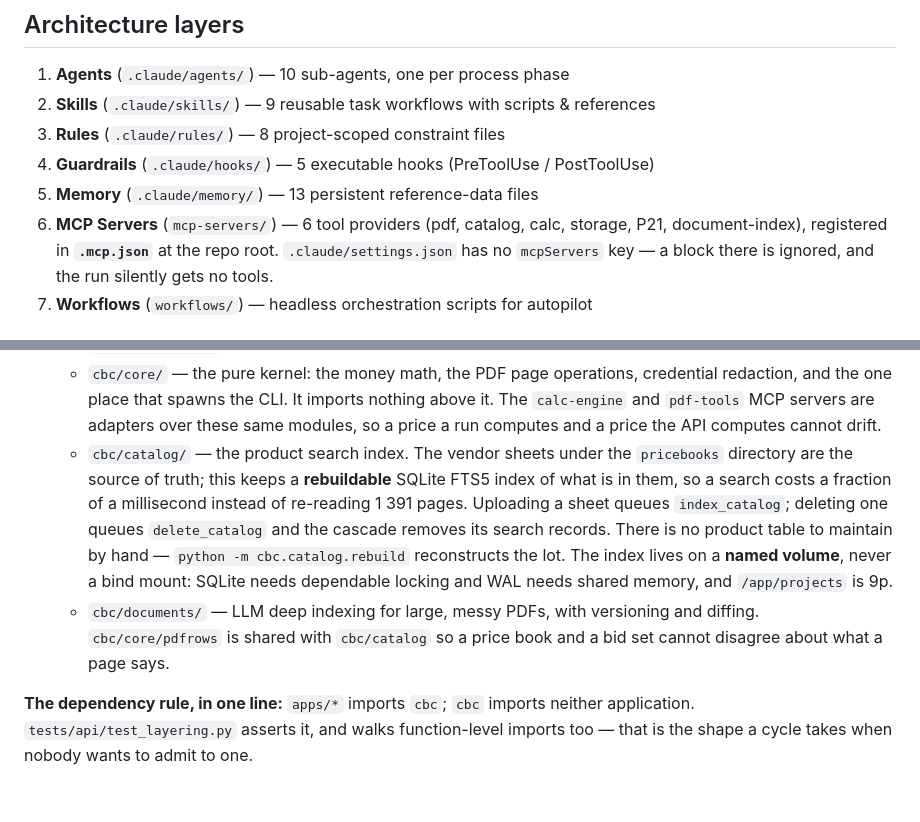
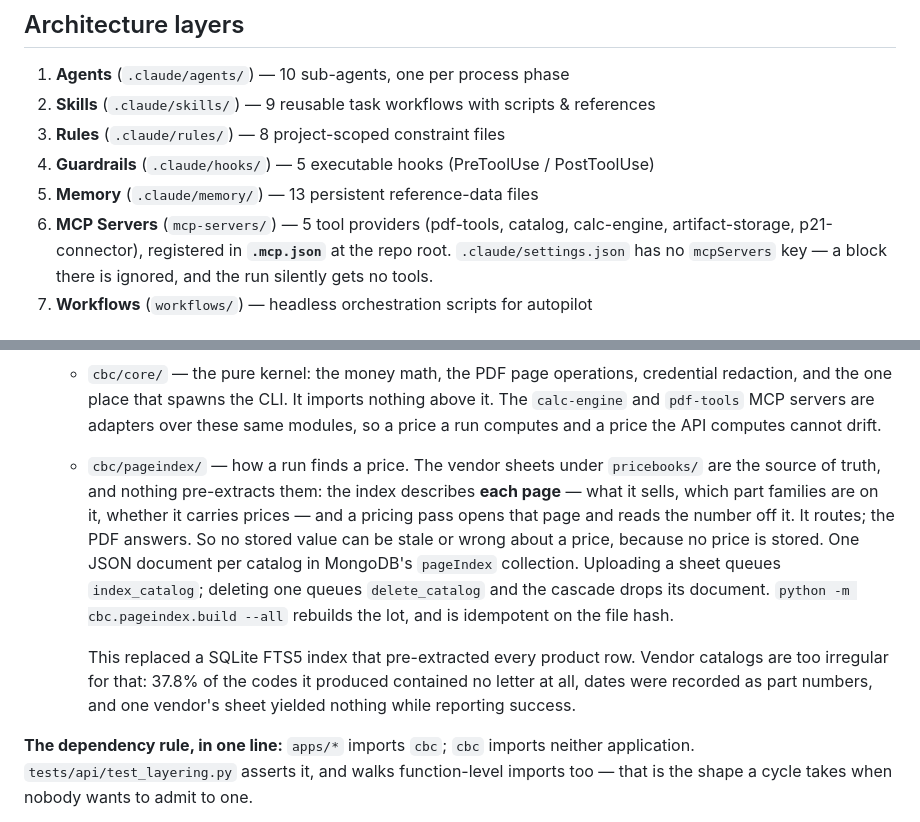
Before and after one commit to ppanchal5698/cbc-copilot-claude-cli, a Markdown page: CLAUDE.md, 2 parts joined by grey strips. GitHub-like rendering; blank space fills up the shorter version.

Commit message:
fix(claude-config): describe the system that exists
CLAUDE.md is read on every turn of every session, so a wrong sentence
here is wrong context everywhere. Three of them were.

It claimed six MCP servers including document-index; .mcp.json has five
and that server was deleted. It described cbc/catalog/ as a rebuildable
SQLite FTS5 index on a named volume, reconstructed by
`python -m cbc.catalog.rebuild`, and cbc/documents/ as LLM deep indexing
with versioning and diffing. Both packages are gone. And it never
mentioned cbc/pageindex/, which is now how a run finds a price.

The replacement says what PageIndex is and why it is shaped that way -
the index routes, the PDF answers, no price is stored so no stored price
can be wrong - and keeps one sentence on what it replaced, because the
numbers behind that decision are what stop someone rebuilding the FTS
index.

Co-Authored-By: Claude Opus 5 <noreply@anthropic.com>

```diff
--- a/CLAUDE.md
+++ b/CLAUDE.md
@@ -14,7 +14,8 @@ manual workflow a CBC estimator follows (Phase 0–6). It drafts, sources, and c
 3. **Rules** (`.claude/rules/`) — 8 project-scoped constraint files
 4. **Guardrails** (`.claude/hooks/`) — 5 executable hooks (PreToolUse / PostToolUse)
 5. **Memory** (`.claude/memory/`) — 13 persistent reference-data files
-6. **MCP Servers** (`mcp-servers/`) — 6 tool providers (pdf, catalog, calc, storage, P21, document-index),
+6. **MCP Servers** (`mcp-servers/`) — 5 tool providers (pdf-tools, catalog,
+   calc-engine, artifact-storage, p21-connector),
    registered in **`.mcp.json`** at the repo root. `.claude/settings.json` has no
    `mcpServers` key — a block there is ignored, and the run silently gets no tools.
 7. **Workflows** (`workflows/`) — headless orchestration scripts for autopilot
@@ -38,18 +39,21 @@ The estimator drives the pipeline through a web app; Claude Code works behind it
     nothing above it. The `calc-engine` and `pdf-tools` MCP servers are adapters
     over these same modules, so a price a run computes and a price the API
     computes cannot drift.
-  - `cbc/catalog/` — the product search index. The vendor sheets under the
-    `pricebooks` directory are the source of truth; this keeps a **rebuildable**
-    SQLite FTS5 index of what is in them, so a search costs a fraction of a
-    millisecond instead of re-reading 1 391 pages. Uploading a sheet queues
-    `index_catalog`; deleting one queues `delete_catalog` and the cascade removes
-    its search records. There is no product table to maintain by hand —
-    `python -m cbc.catalog.rebuild` reconstructs the lot. The index lives on a
-    **named volume**, never a bind mount: SQLite needs dependable locking and WAL
-    needs shared memory, and `/app/projects` is 9p.
-  - `cbc/documents/` — LLM deep indexing for large, messy PDFs, with versioning
-    and diffing. `cbc/core/pdfrows` is shared with `cbc/catalog` so a price book
-    and a bid set cannot disagree about what a page says.
+  - `cbc/pageindex/` — how a run finds a price. The vendor sheets under
+    `pricebooks/` are the source of truth, and nothing pre-extracts them: the
+    index describes **each page** — what it sells, which part families are on it,
+    whether it carries prices — and a pricing pass opens that page and reads the
+    number off it. It routes; the PDF answers. So no stored value can be stale or
+    wrong about a price, because no price is stored. One JSON document per
+    catalog in MongoDB's `pageIndex` collection. Uploading a sheet queues
+    `index_catalog`; deleting one queues `delete_catalog` and the cascade drops
+    its document. `python -m cbc.pageindex.build --all` rebuilds the lot, and is
+    idempotent on the file hash.
+
+    This replaced a SQLite FTS5 index that pre-extracted every product row.
+    Vendor catalogs are too irregular for that: 37.8% of the codes it produced
+    contained no letter at all, dates were recorded as part numbers, and one
+    vendor's sheet yielded nothing while reporting success.
 
 **The dependency rule, in one line:** `apps/*` imports `cbc`; `cbc` imports neither
 application. `tests/api/test_layering.py` asserts it, and walks function-level
```
Also changed, not shown: docs/_audit/fix_plan.md (+2 -1 lines).
